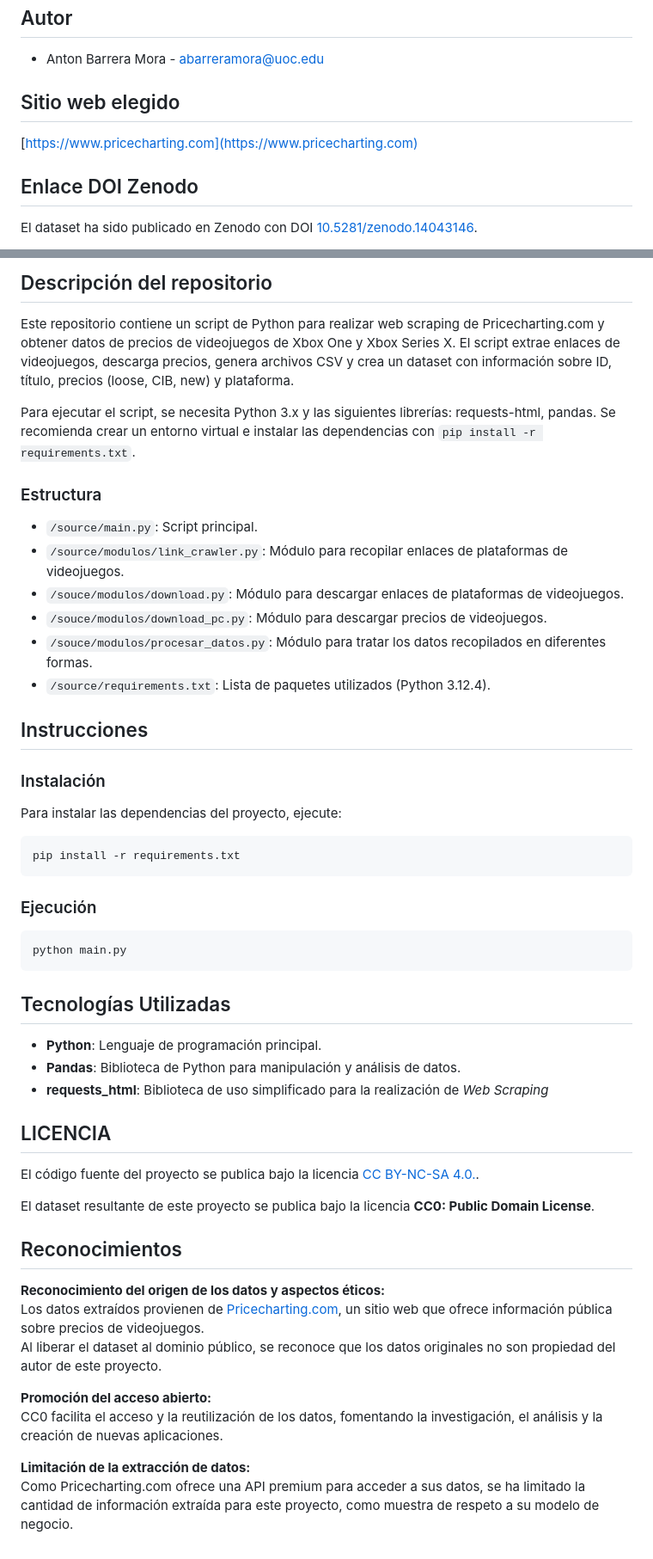
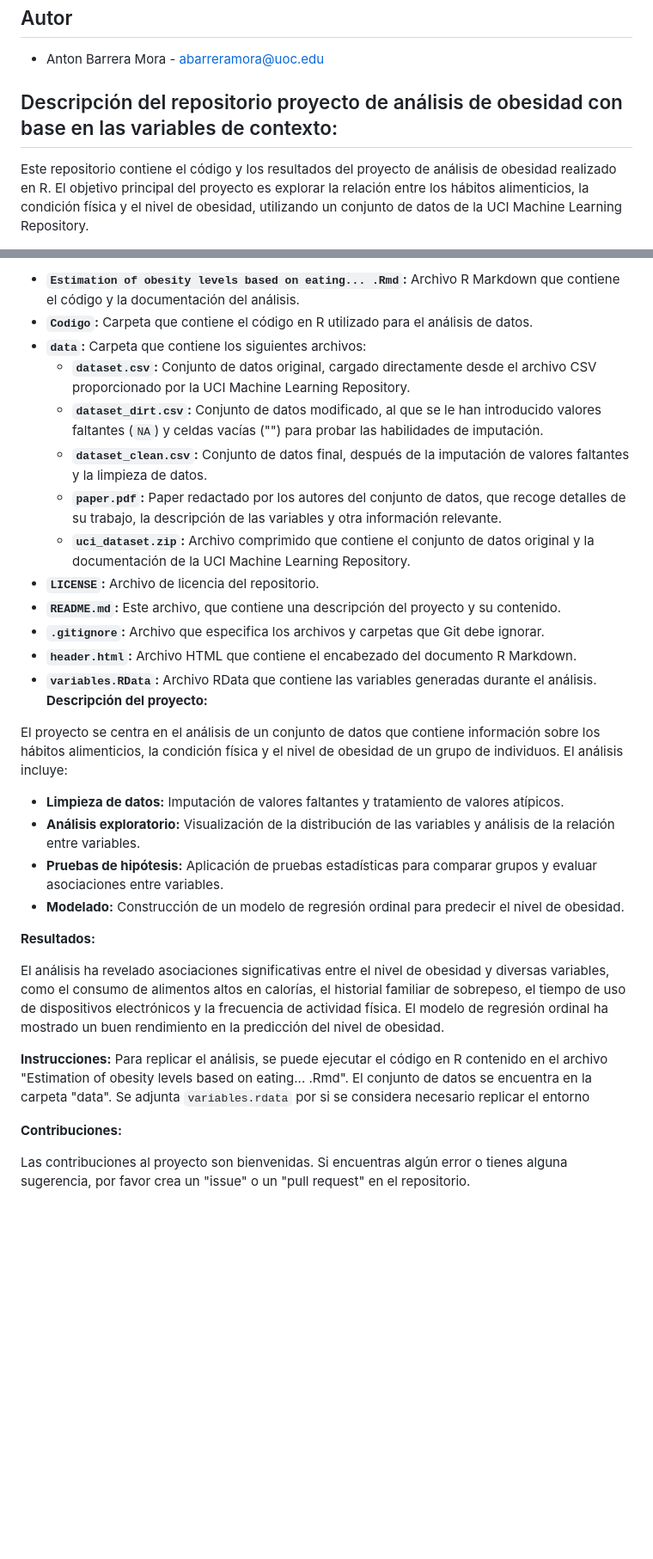
Before and after one commit to Kamaranis/Obesity-Risk-Prediction, a Markdown page: README.md, 2 parts joined by grey strips. Shown: that part at 86% size. Rendered like a GitHub page; blank space fills up the shorter version.

````diff
--- a/README.md
+++ b/README.md
@@ -7,9 +7,7 @@ Asignatura: M2.851 / Semestre: 2024-1 / Fecha: 12-11-2024
 ## Autor
   * Anton Barrera Mora - [abarreramora@uoc.edu](abarreramora@uoc.edu)
 
-## Sitio web elegido
-[https://www.pricecharting.com](https://www.pricecharting.com)
+## Descripción del repositorio proyecto de análisis de obesidad con base en las variables de contexto:
 
-## Enlace DOI Zenodo
-El dataset ha sido publicado en Zenodo con DOI [10.5281/zenodo.14043146](https://doi.org/10.5281/zenodo.0000000).
+Este repositorio contiene el código y los resultados del proyecto de análisis de obesidad realizado en R. El objetivo principal del proyecto es explorar la relación entre los hábitos alimenticios, la condición física y el nivel de obesidad, utilizando un conjunto de datos de la UCI Machine Learning Repository.
 
@@ -17,54 +15,33 @@ El dataset ha sido publicado en Zenodo con DOI [10.5281/zenodo.14043146](https:/
 
-## Descripción del repositorio
+* **`Estimation of obesity levels based on eating... .Rmd`:** Archivo R Markdown que contiene el código y la documentación del análisis.
+* **`Codigo`:** Carpeta que contiene el código en R utilizado para el análisis de datos.
+* **`data`:** Carpeta que contiene los siguientes archivos:
+    * **`dataset.csv`:** Conjunto de datos original, cargado directamente desde el archivo CSV proporcionado por la UCI Machine Learning Repository.
+    * **`dataset_dirt.csv`:**  Conjunto de datos modificado, al que se le han introducido valores faltantes (`NA`) y celdas vacías ("") para probar las habilidades de imputación.
+    * **`dataset_clean.csv`:** Conjunto de datos final, después de la imputación de valores faltantes y la limpieza de datos.
+    * **`paper.pdf`:**  Paper redactado por los autores del conjunto de datos, que recoge detalles de su trabajo, la descripción de las variables y otra información relevante.
+    * **`uci_dataset.zip`:** Archivo comprimido que contiene el conjunto de datos original y la documentación de la UCI Machine Learning Repository.
+* **`LICENSE`:** Archivo de licencia del repositorio.
+* **`README.md`:**  Este archivo, que contiene una descripción del proyecto y su contenido.
+* **`.gitignore`:** Archivo que especifica los archivos y carpetas que Git debe ignorar.
+* **`header.html`:** Archivo HTML que contiene el encabezado del documento R Markdown.
+* **`variables.RData`:** Archivo RData que contiene las variables generadas durante el análisis.
+**Descripción del proyecto:**
 
-Este repositorio contiene un script de Python para realizar web scraping de Pricecharting.com y obtener datos de precios de videojuegos de Xbox One y Xbox Series X.  El script extrae enlaces de videojuegos, descarga precios, genera archivos CSV y crea un dataset con información sobre ID, título, precios (loose, CIB, new) y plataforma.
+El proyecto se centra en el análisis de un conjunto de datos que contiene información sobre los hábitos alimenticios, la condición física y el nivel de obesidad de un grupo de individuos.  El análisis incluye:
 
-Para ejecutar el script, se necesita Python 3.x y las siguientes librerías: requests-html, pandas.  Se recomienda crear un entorno virtual e instalar las dependencias con `pip install -r requirements.txt`.
+* **Limpieza de datos:**  Imputación de valores faltantes y tratamiento de valores atípicos.
+* **Análisis exploratorio:**  Visualización de la distribución de las variables y análisis de la relación entre variables.
+* **Pruebas de hipótesis:**  Aplicación de pruebas estadísticas para comparar grupos y evaluar asociaciones entre variables.
+* **Modelado:**  Construcción de un modelo de regresión ordinal para predecir el nivel de obesidad.
 
-### Estructura
+**Resultados:**
 
-  * `/source/main.py`: Script principal.
-  * `/source/modulos/link_crawler.py`: Módulo para recopilar enlaces de plataformas de videojuegos.
-  * `/souce/modulos/download.py`: Módulo para descargar enlaces de plataformas de videojuegos.
-  * `/souce/modulos/download_pc.py`: Módulo para descargar precios de videojuegos.
-  *  `/souce/modulos/procesar_datos.py`: Módulo para tratar los datos recopilados en diferentes formas.
-  * `/source/requirements.txt`: Lista de paquetes utilizados (Python 3.12.4).
+El análisis ha revelado asociaciones significativas entre el nivel de obesidad y diversas variables, como el consumo de alimentos altos en calorías, el historial familiar de sobrepeso, el tiempo de uso de dispositivos electrónicos y la frecuencia de actividad física.  El modelo de regresión ordinal ha mostrado un buen rendimiento en la predicción del nivel de obesidad.
 
-## Instrucciones
+**Instrucciones:**
+Para replicar el análisis, se puede ejecutar el código en R contenido en el archivo "Estimation of obesity levels based on eating... .Rmd".  El conjunto de datos se encuentra en la carpeta "data". Se adjunta `variables.rdata` por si se considera necesario replicar el entorno
 
-### Instalación
+**Contribuciones:**
 
-Para instalar las dependencias del proyecto, ejecute:
-
-```bash
-pip install -r requirements.txt
-```
-
-### Ejecución
-```
-python main.py
-```
-
-## Tecnologías Utilizadas
-
-- **Python**: Lenguaje de programación principal.
-- **Pandas**: Biblioteca de Python para manipulación y análisis de datos.
-- **requests_html**: Biblioteca de uso simplificado para la realización de *Web Scraping*
-
-## LICENCIA
-
-El código fuente del proyecto se publica bajo la licencia [CC BY-NC-SA 4.0.](https://creativecommons.org/licenses/by-nc-sa/4.0/deed.en).
-
-El dataset resultante de este proyecto se publica bajo la licencia **CC0: Public Domain License**.
-
-## Reconocimientos
-
-**Reconocimiento del origen de los datos y aspectos éticos:**
- Los datos extraídos provienen de [Pricecharting.com](https://www.pricecharting.com/), un sitio web que ofrece información pública sobre precios de videojuegos.
- Al liberar el dataset al dominio público, se reconoce que los datos originales no son propiedad del autor de este proyecto.
-
-**Promoción del acceso abierto:**
-CC0 facilita el acceso y la reutilización de los datos, fomentando la investigación, el análisis y la creación de nuevas aplicaciones.
-
-**Limitación de la extracción de datos:**
-Como Pricecharting.com ofrece una API premium para acceder a sus datos, se ha limitado la cantidad de información extraída para este proyecto, como muestra de respeto a su modelo de negocio.
+Las contribuciones al proyecto son bienvenidas.  Si encuentras algún error o tienes alguna sugerencia, por favor crea un "issue" o un "pull request" en el repositorio.
````
Also changed, not shown: other parts of README.md (+5 -5 lines).
